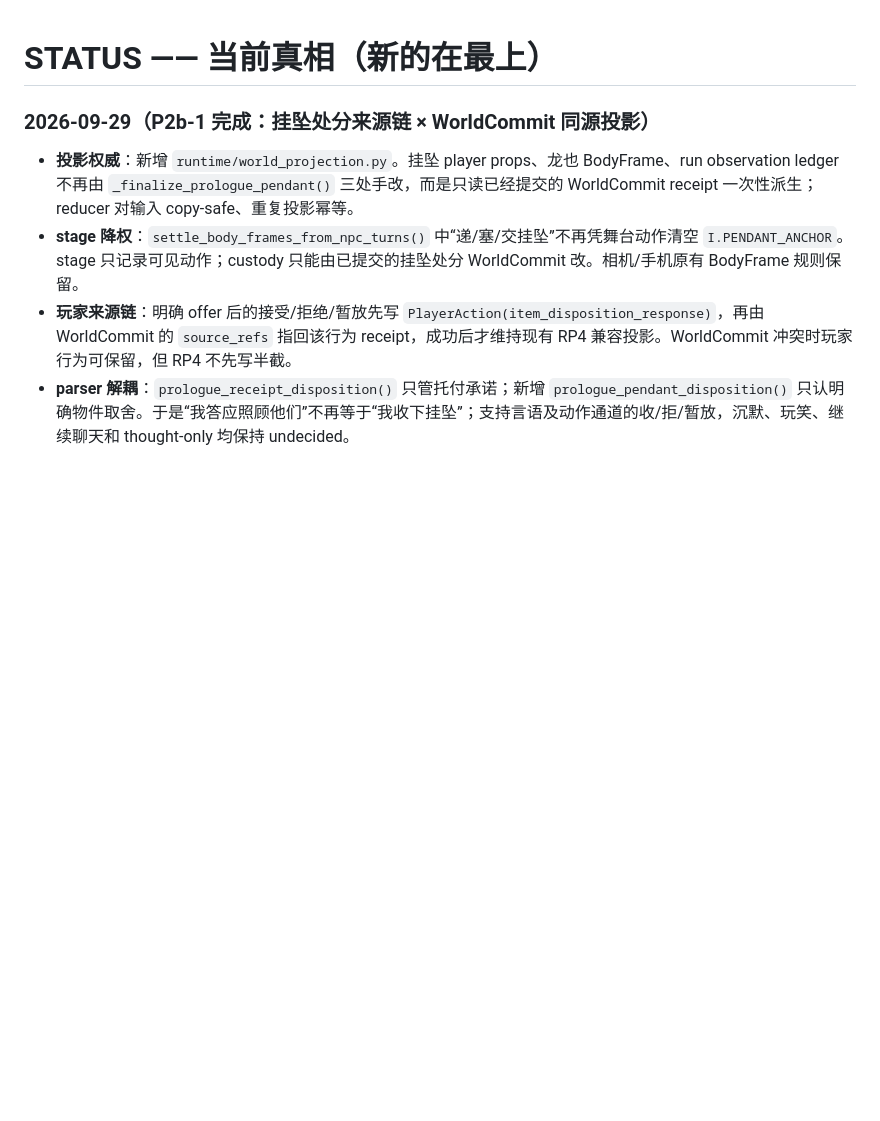
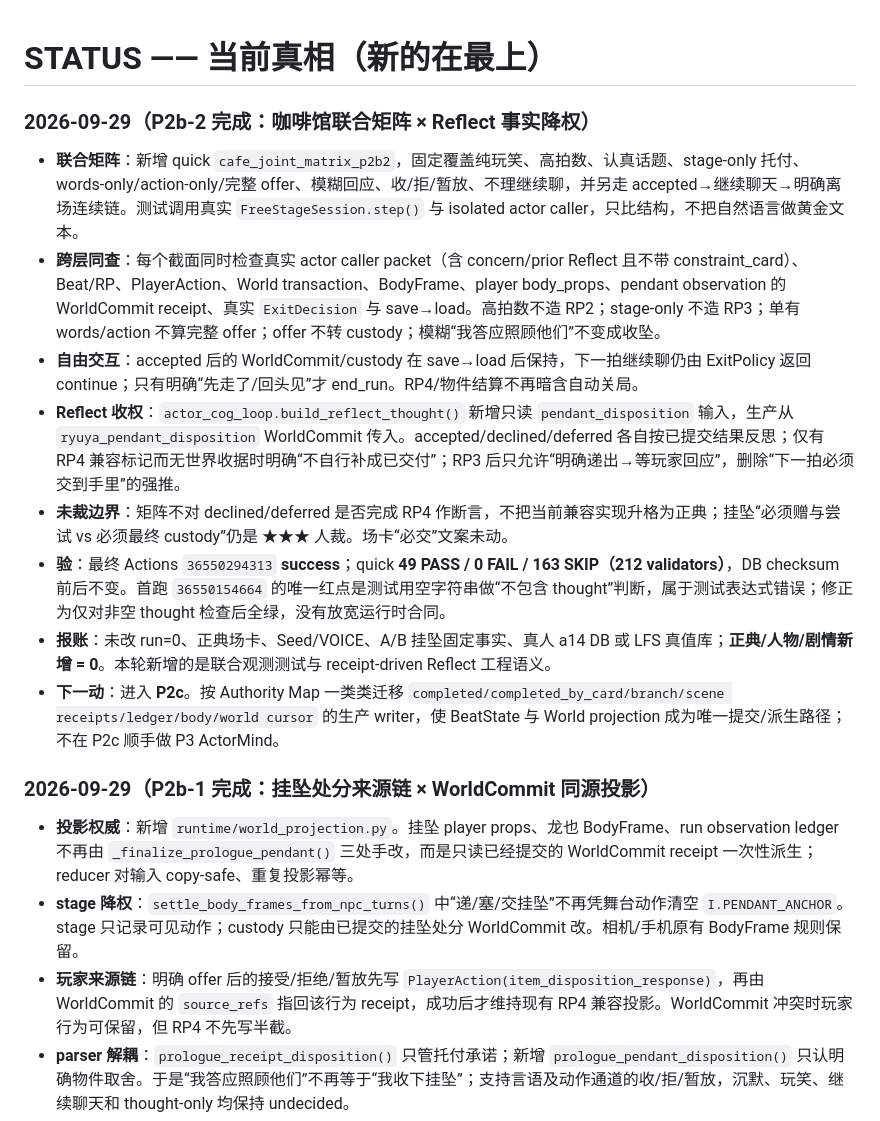
Before and after one commit to killbynothing/causal-anew, a Markdown page: STATUS.md, the part around the change. Drawn GitHub-style; blank space fills up the shorter version.

Commit message:
docs: 记录P2b2联合矩阵收口

```diff
--- a/STATUS.md
+++ b/STATUS.md
@@ -1,4 +1,15 @@
 # STATUS —— 当前真相（新的在最上）
+
+### 2026-09-29（P2b-2 完成：咖啡馆联合矩阵 × Reflect 事实降权）
+
+- **联合矩阵**：新增 quick `cafe_joint_matrix_p2b2`，固定覆盖纯玩笑、高拍数、认真话题、stage-only 托付、words-only/action-only/完整 offer、模糊回应、收/拒/暂放、不理继续聊，并另走 accepted→继续聊天→明确离场连续链。测试调用真实 `FreeStageSession.step()` 与 isolated actor caller，只比结构，不把自然语言做黄金文本。
+- **跨层同查**：每个截面同时检查真实 actor caller packet（含 concern/prior Reflect 且不带 constraint_card）、Beat/RP、PlayerAction、World transaction、BodyFrame、player body_props、pendant observation 的 WorldCommit receipt、真实 `ExitDecision` 与 save→load。高拍数不造 RP2；stage-only 不造 RP3；单有 words/action 不算完整 offer；offer 不转 custody；模糊“我答应照顾他们”不变成收坠。
+- **自由交互**：accepted 后的 WorldCommit/custody 在 save→load 后保持，下一拍继续聊仍由 ExitPolicy 返回 continue；只有明确“先走了/回头见”才 end_run。RP4/物件结算不再暗含自动关局。
+- **Reflect 收权**：`actor_cog_loop.build_reflect_thought()` 新增只读 `pendant_disposition` 输入，生产从 `ryuya_pendant_disposition` WorldCommit 传入。accepted/declined/deferred 各自按已提交结果反思；仅有 RP4 兼容标记而无世界收据时明确“不自行补成已交付”；RP3 后只允许“明确递出→等玩家回应”，删除“下一拍必须交到手里”的强推。
+- **未裁边界**：矩阵不对 declined/deferred 是否完成 RP4 作断言，不把当前兼容实现升格为正典；挂坠“必须赠与尝试 vs 必须最终 custody”仍是 ★★★ 人裁。场卡“必交”文案未动。
+- **验**：最终 Actions `36550294313` **success**；quick **49 PASS / 0 FAIL / 163 SKIP（212 validators）**，DB checksum 前后不变。首跑 `36550154664` 的唯一红点是测试用空字符串做“不包含 thought”判断，属于测试表达式错误；修正为仅对非空 thought 检查后全绿，没有放宽运行时合同。
+- **报账**：未改 run=0、正典场卡、Seed/VOICE、A/B 挂坠固定事实、真人 a14 DB 或 LFS 真值库；**正典/人物/剧情新增 = 0**。本轮新增的是联合观测测试与 receipt-driven Reflect 工程语义。
+- **下一动**：进入 **P2c**。按 Authority Map 一类类迁移 `completed/completed_by_card/branch/scene receipts/ledger/body/world cursor` 的生产 writer，使 BeatState 与 World projection 成为唯一提交/派生路径；不在 P2c 顺手做 P3 ActorMind。
 
 ### 2026-09-29（P2b-1 完成：挂坠处分来源链 × WorldCommit 同源投影）
 
```
